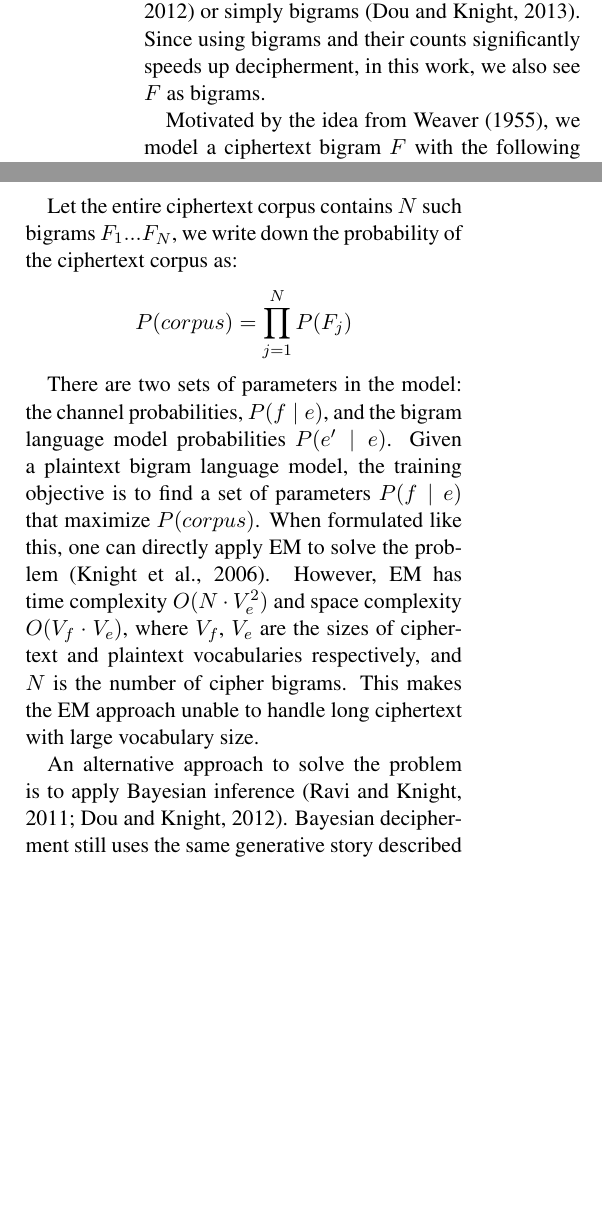
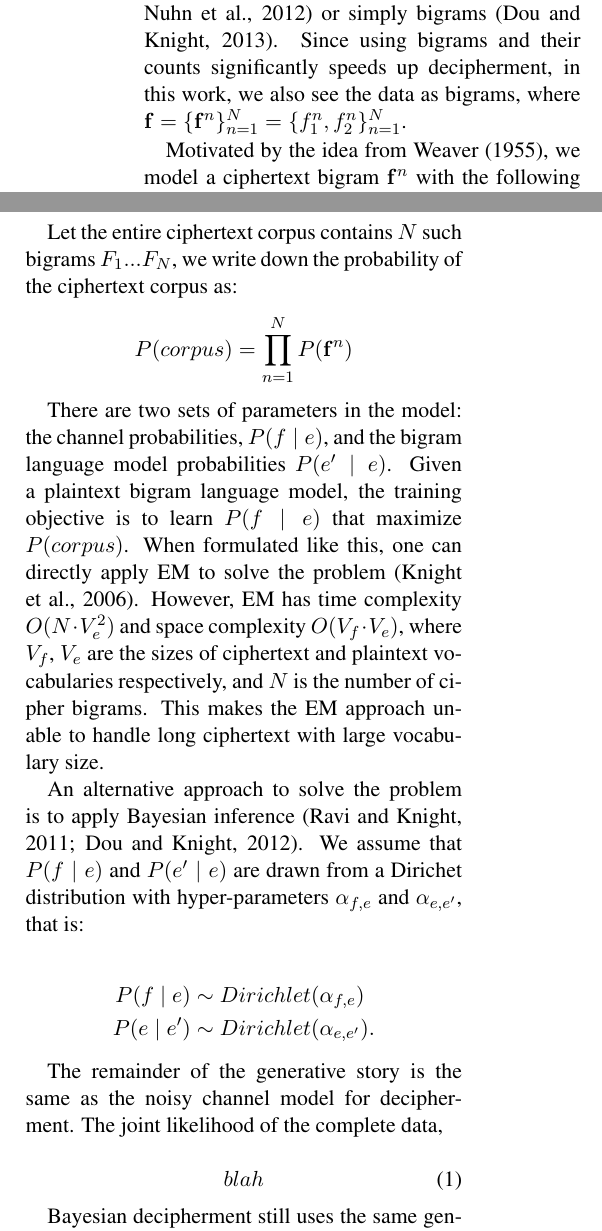
Before and after one commit to vaswani/acl2015_decipherment, a LaTeX paper (index.tex, which reads bg.tex): two parts of the columns of page 2 of 7 before the commit and two parts of the columns of page 2 of 8 after it, joined at a grey line, cut so that both start at the same text, the shorter picture padded with empty space. Compiled offline with pdfLaTeX.

Commit message:
added more  material to background

```diff
--- a/bg.tex
+++ b/bg.tex
@@ -3,9 +3,9 @@ In this section, we describe the decipherment model, upon which this work is bui
 
 Unsupervised learning of translations from non-parallel is an old and challenging problem. In recent years, there has been growing interests in approaching it using decipherment techniques. \newcite{ravi-knight:2011} built an MT system using only non parallel data for translating movie subtitles. \newcite{Dou:2012} and \newcite{Nuhn:2012} made decipherment scalable to handle larger vocabulary. \newcite{dou-knight:2013:EMNLP} improved decipherment accuracy significantly by using dependency information between words.
 
-Throughout this paper, we use $f$ to denote target language or ciphertext tokens, and $e$ to denote source language or plaintext tokens. Given ciphertext $F:f_{1}...f_{n}$, the task of decipherment is to find a set of parameters $P(f_{i}|e_{i})$ that convert $F$ to sensible plaintext. The ciphertext $F$ can either be full sentences \cite{ravi-knight:2011,Nuhn:2012} or simply bigrams \cite{dou-knight:2013:EMNLP}. Since using bigrams and their counts significantly speeds up decipherment, in this work, we also see $F$ as bigrams.
+Throughout this paper, we use $f$ to denote target language or ciphertext tokens, and $e$ to denote source language or plaintext tokens. Given ciphertext $\mathbf{\cipher}:f_{1}...f_{n}$, the task of decipherment is to find a set of parameters $P(f_{i}|e_{i})$ that convert $F$ to sensible plaintext. The ciphertext $F$ can either be full sentences \cite{ravi-knight:2011,Nuhn:2012} or simply bigrams \cite{dou-knight:2013:EMNLP}. Since using bigrams and their counts significantly speeds up decipherment, in this work, we also see the data as bigrams, where $ \mathbf{\cipher} = \{ \mathbf{\cipher}^n \}_{n=1}^{N} = \{ \cipher_1^n,\cipher_2^n \}_{n=1}^{N} $.
 
-Motivated by the idea from \newcite{Weaver:1955}, we model a ciphertext bigram $F$ with the following generative story:
+Motivated by the idea from \newcite{Weaver:1955}, we model a ciphertext bigram $\mathbf{\cipher}^n$ with the following generative story:
 
 \begin{itemize}
 \item  First, a languae model $P(E)$ generates a sequence of two plaintext tokens $e_{1},e_{2}$ with probability $P(e_{1},e_{2})$.
@@ -24,14 +24,29 @@ Let the entire ciphertext corpus contains $N$ such bigrams $F_{1}...F_{N}$, we w
 %
 \[
 \label{p_corpus}
-P(corpus) =  \prod_{j=1}^{N} P(F_{j})
+P(corpus) =  \prod_{n=1}^{N} P(\mathbf{\cipher}^{n})
 \]
 %
 
-There are two sets of parameters in the model: the channel probabilities, $P(\cipher \mid \plain)$, and the bigram language model probabilities $P(\plain' \mid \plain)$. Given a plaintext bigram language model, the training objective is to find a set of parameters $P(\cipher \mid \plain)$ that maximize $P(corpus)$. When formulated like this, one can directly apply EM to solve the problem \cite{knight-EtAl:2006}. However, EM has time complexity $O( N\cdot V_{e}^{2})$ and space complexity $O(V_{f}\cdot V_{e})$, where $V_{f}$, $V_{e}$ are the sizes of ciphertext and plaintext vocabularies respectively, and $N$ is the number of cipher bigrams. This makes the EM approach unable to handle long ciphertext with large vocabulary size.
+There are two sets of parameters in the model: the channel probabilities, $P(\cipher \mid \plain)$, and the bigram language model probabilities $P(\plain' \mid \plain)$. Given a plaintext bigram language model, the training objective is to learn $P(\cipher \mid \plain)$ that maximize $P(corpus)$. When formulated like this, one can directly apply EM to solve the problem \cite{knight-EtAl:2006}. However, EM has time complexity $O( N\cdot V_{e}^{2})$ and space complexity $O(V_{f}\cdot V_{e})$, where $V_{f}$, $V_{e}$ are the sizes of ciphertext and plaintext vocabularies respectively, and $N$ is the number of cipher bigrams. This makes the EM approach unable to handle long ciphertext with large vocabulary size.
 %Unfortunately, EM is not scalable when $V_{f}$, $V_{e}$, and $N$ are very large.
 
-An alternative approach to solve the problem is to apply Bayesian inference \cite{ravi-knight:2011,Dou:2012}. Bayesian decipherment still uses the same generative story described previously. However, in Bayeisan decipherment, we no longer search for parameters $P(f|e)$ that maximize the observed ciphertext. Instead, we draw samples from plaintext sequences given the ciphertext. During sampling, the probability of any possible plaintext sample $e_{1}e_{2}$ is computed using Equality \ref{p_sample}:
+An alternative approach to solve the problem is to apply Bayesian inference \cite{ravi-knight:2011,Dou:2012}. We assume that $P(\cipher \mid \plain)$ and $P(\plain' \mid \plain)$ are drawn from a Dirichet distribution with hyper-parameters $\alpha_{\cipher,\plain}$ and $\alpha_{\plain,\plain'}$, that is:
+
+\begin{align*}
+P(\cipher \mid \plain) & \sim Dirichlet(\alpha_{\cipher,\plain}) \\
+P(\plain \mid \plain') & \sim Dirichlet(\alpha_{\plain,\plain'}).
+%P(C=0 \mid x) &= \frac{k q(x)}{\frac{n}Z p(x) + k q(x)} \\
+%P(C=1 \mid x) &= \frac{\frac{n}Z p(x)}{\frac{n}Z p(x) + k q(x)}
+\end{align*}
+
+The remainder of the generative story is the same as the noisy channel model for decipherment. The joint likelihood of the complete data,
+
+\begin{equation}
+blah
+\end{equation}
+
+Bayesian decipherment still uses the same generative story described previously. However, in Bayeisan decipherment, we no longer search for parameters $P(f|e)$ that maximize the observed ciphertext. Instead, we draw samples from plaintext sequences given the ciphertext. During sampling, the probability of any possible plaintext sample $e_{1}e_{2}$ is computed using Equality \ref{p_sample}:
 %
 \[
 \label{p_sample}
```
Also changed, not shown: bg.tex (6 more changed lines).
